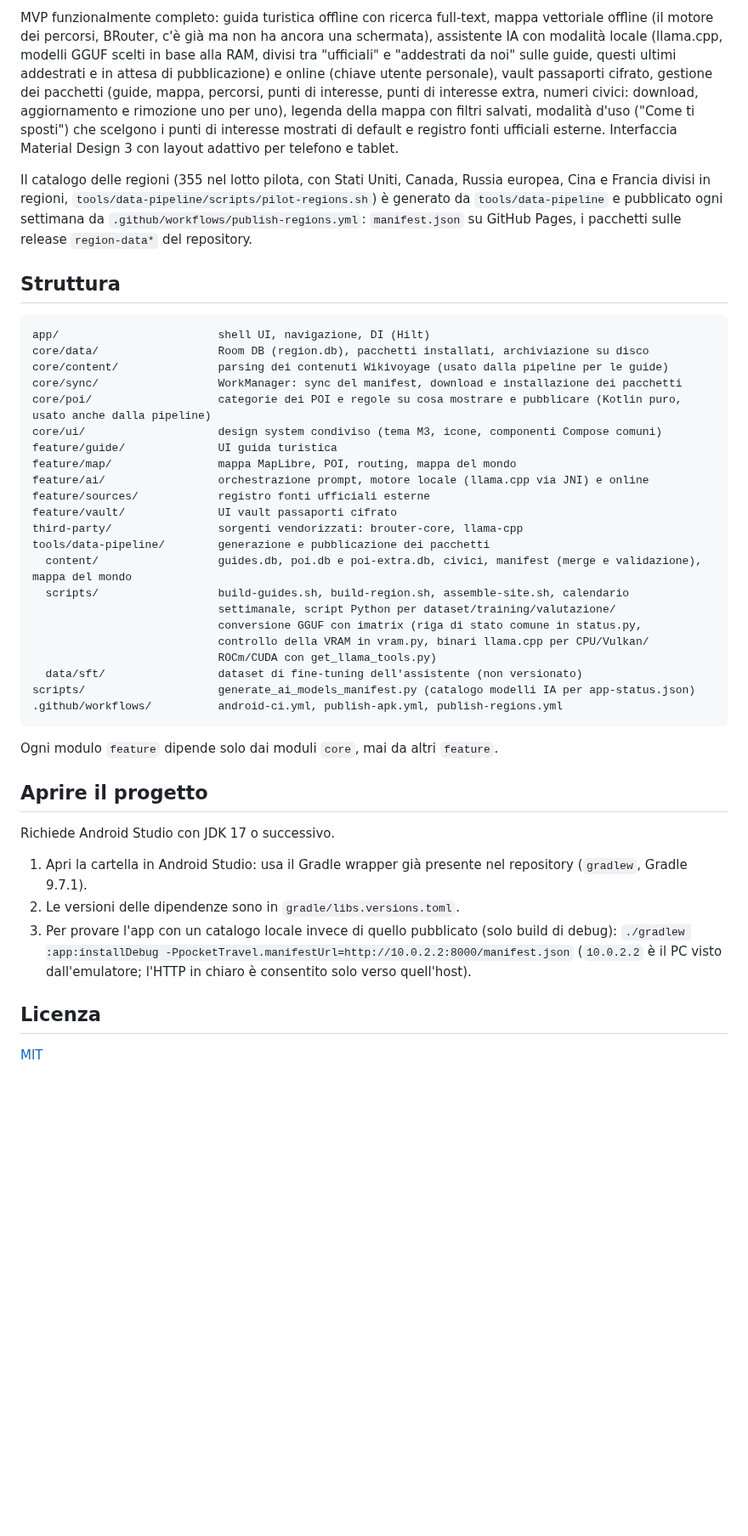
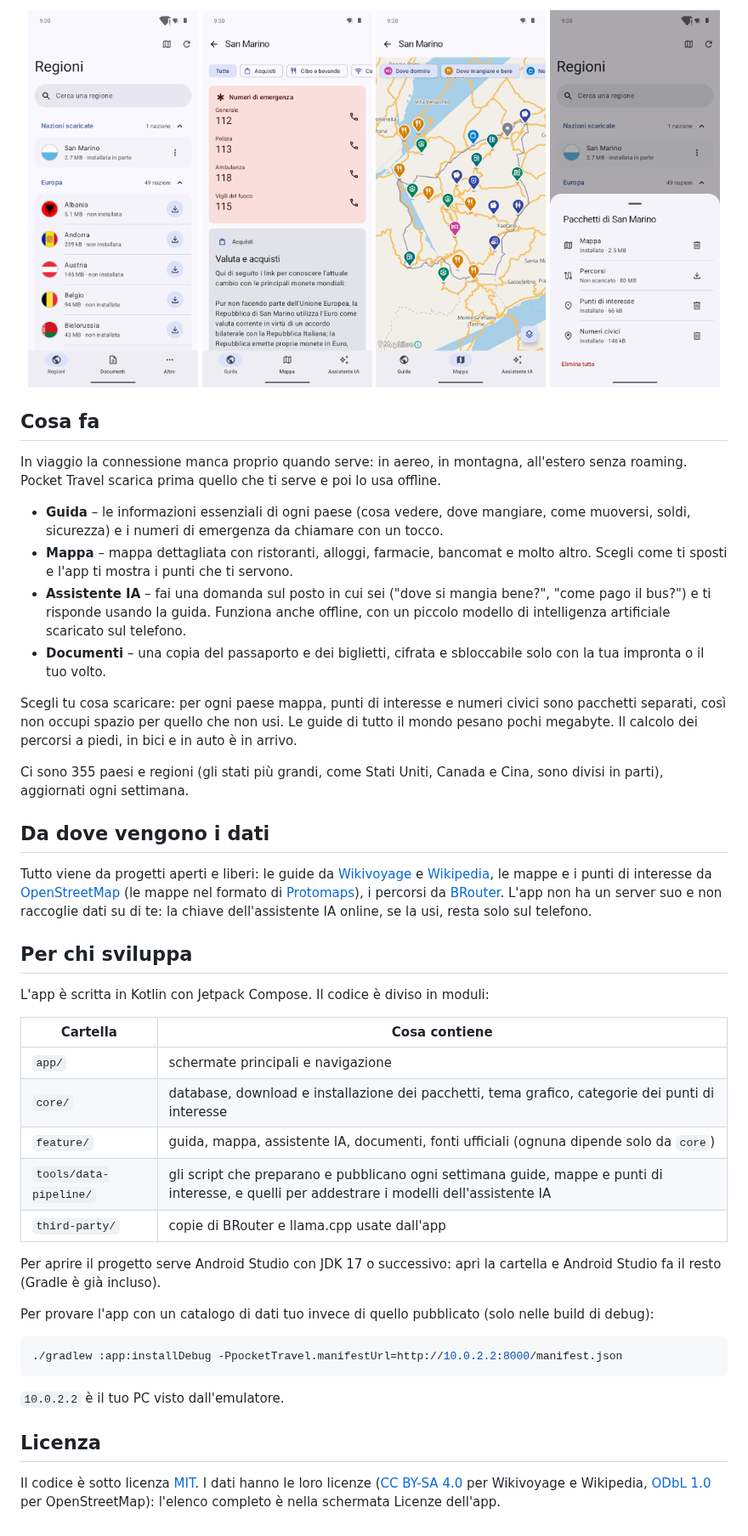
Before and after one commit to miracle091/pocket-travel, a Markdown page: README.md, the part around one of its changes. Shown at 85% size. GitHub-like rendering; pictures changed too: docs/images/guide.png (added), docs/images/map.png (added), docs/images/packages.png (added); blank space fills up the shorter version.

Commit message:
docs: README con icona, testo piu' semplice e schermate dell'app
Co-Authored-By: Claude Opus 5.5 <noreply@anthropic.com>

````diff
--- a/README.md
+++ b/README.md
@@ -8,47 +17,50 @@ Versione corrente: **0.7.0** ([Semantic Versioning](https://semver.org/lang/it/)
 
-MVP funzionalmente completo: guida turistica offline con ricerca full-text, mappa vettoriale offline (il motore dei percorsi, BRouter, c'è già ma non ha ancora una schermata), assistente IA con modalità locale (llama.cpp, modelli GGUF scelti in base alla RAM, divisi tra "ufficiali" e "addestrati da noi" sulle guide, questi ultimi addestrati e in attesa di pubblicazione) e online (chiave utente personale), vault passaporti cifrato, gestione dei pacchetti (guide, mappa, percorsi, punti di interesse, punti di interesse extra, numeri civici: download, aggiornamento e rimozione uno per uno), legenda della mappa con filtri salvati, modalità d'uso ("Come ti sposti") che scelgono i punti di interesse mostrati di default e registro fonti ufficiali esterne. Interfaccia Material Design 3 con layout adattivo per telefono e tablet.
+<p align="center">
+  <img src="docs/images/regions.png" width="200" alt="Elenco delle nazioni divise per continente">
+  <img src="docs/images/guide.png" width="200" alt="Guida di San Marino con i numeri di emergenza">
+  <img src="docs/images/map.png" width="200" alt="Mappa offline di San Marino con i punti di interesse">
+  <img src="docs/images/packages.png" width="200" alt="Pacchetti scaricabili di San Marino">
+</p>
 
-Il catalogo delle regioni (355 nel lotto pilota, con Stati Uniti, Canada, Russia europea, Cina e Francia divisi in regioni, `tools/data-pipeline/scripts/pilot-regions.sh`) è generato da `tools/data-pipeline` e pubblicato ogni settimana da `.github/workflows/publish-regions.yml`: `manifest.json` su GitHub Pages, i pacchetti sulle release `region-data*` del repository.
+## Cosa fa
 
-## Struttura
+In viaggio la connessione manca proprio quando serve: in aereo, in montagna, all'estero senza roaming. Pocket Travel scarica prima quello che ti serve e poi lo usa offline.
 
-```
-app/                        shell UI, navigazione, DI (Hilt)
-core/data/                  Room DB (region.db), pacchetti installati, archiviazione su disco
-core/content/               parsing dei contenuti Wikivoyage (usato dalla pipeline per le guide)
-core/sync/                  WorkManager: sync del manifest, download e installazione dei pacchetti
-core/poi/                   categorie dei POI e regole su cosa mostrare e pubblicare (Kotlin puro, usato anche dalla pipeline)
-core/ui/                    design system condiviso (tema M3, icone, componenti Compose comuni)
-feature/guide/              UI guida turistica
-feature/map/                mappa MapLibre, POI, routing, mappa del mondo
-feature/ai/                 orchestrazione prompt, motore locale (llama.cpp via JNI) e online
-feature/sources/            registro fonti ufficiali esterne
-feature/vault/              UI vault passaporti cifrato
-third-party/                sorgenti vendorizzati: brouter-core, llama-cpp
-tools/data-pipeline/        generazione e pubblicazione dei pacchetti
-  content/                  guides.db, poi.db e poi-extra.db, civici, manifest (merge e validazione), mappa del mondo
-  scripts/                  build-guides.sh, build-region.sh, assemble-site.sh, calendario
-                            settimanale, script Python per dataset/training/valutazione/
-                            conversione GGUF con imatrix (riga di stato comune in status.py,
-                            controllo della VRAM in vram.py, binari llama.cpp per CPU/Vulkan/
-                            ROCm/CUDA con get_llama_tools.py)
-  data/sft/                 dataset di fine-tuning dell'assistente (non versionato)
-scripts/                    generate_ai_models_manifest.py (catalogo modelli IA per app-status.json)
-.github/workflows/          android-ci.yml, publish-apk.yml, publish-regions.yml
+- **Guida** – le informazioni essenziali di ogni paese (cosa vedere, dove mangiare, come muoversi, soldi, sicurezza) e i numeri di emergenza da chiamare con un tocco.
+- **Mappa** – mappa dettagliata con ristoranti, alloggi, farmacie, bancomat e molto altro. Scegli come ti sposti e l'app ti mostra i punti che ti servono.
+- **Assistente IA** – fai una domanda sul posto in cui sei ("dove si mangia bene?", "come pago il bus?") e ti risponde usando la guida. Funziona anche offline, con un piccolo modello di intelligenza artificiale scaricato sul telefono.
+- **Documenti** – una copia del passaporto e dei biglietti, cifrata e sbloccabile solo con la tua impronta o il tuo volto.
+
+Scegli tu cosa scaricare: per ogni paese mappa, punti di interesse e numeri civici sono pacchetti separati, così non occupi spazio per quello che non usi. Le guide di tutto il mondo pesano pochi megabyte. Il calcolo dei percorsi a piedi, in bici e in auto è in arrivo.
+
+Ci sono 355 paesi e regioni (gli stati più grandi, come Stati Uniti, Canada e Cina, sono divisi in parti), aggiornati ogni settimana.
+
+## Da dove vengono i dati
+
+Tutto viene da progetti aperti e liberi: le guide da [Wikivoyage](https://it.wikivoyage.org) e [Wikipedia](https://it.wikipedia.org), le mappe e i punti di interesse da [OpenStreetMap](https://www.openstreetmap.org) (le mappe nel formato di [Protomaps](https://protomaps.com)), i percorsi da [BRouter](https://brouter.de). L'app non ha un server suo e non raccoglie dati su di te: la chiave dell'assistente IA online, se la usi, resta solo sul telefono.
+
+## Per chi sviluppa
+
+L'app è scritta in Kotlin con Jetpack Compose. Il codice è diviso in moduli:
+
+| Cartella | Cosa contiene |
+|---|---|
+| `app/` | schermate principali e navigazione |
+| `core/` | database, download e installazione dei pacchetti, tema grafico, categorie dei punti di interesse |
+| `feature/` | guida, mappa, assistente IA, documenti, fonti ufficiali (ognuna dipende solo da `core`) |
+| `tools/data-pipeline/` | gli script che preparano e pubblicano ogni settimana guide, mappe e punti di interesse, e quelli per addestrare i modelli dell'assistente IA |
+| `third-party/` | copie di BRouter e llama.cpp usate dall'app |
+
+Per aprire il progetto serve Android Studio con JDK 17 o successivo: apri la cartella e Android Studio fa il resto (Gradle è già incluso).
+
+Per provare l'app con un catalogo di dati tuo invece di quello pubblicato (solo nelle build di debug):
+
+```bash
+./gradlew :app:installDebug -PpocketTravel.manifestUrl=http://10.0.2.2:8000/manifest.json
 ```
 
-Ogni modulo `feature` dipende solo dai moduli `core`, mai da altri `feature`.
-
-## Aprire il progetto
-
-Richiede Android Studio con JDK 17 o successivo.
-
-1. Apri la cartella in Android Studio: usa il Gradle wrapper già presente nel repository (`gradlew`, Gradle 9.7.1).
-2. Le versioni delle dipendenze sono in `gradle/libs.versions.toml`.
-3. Per provare l'app con un catalogo locale invece di quello pubblicato (solo build di debug):
-   `./gradlew :app:installDebug -PpocketTravel.manifestUrl=http://10.0.2.2:8000/manifest.json`
-   (`10.0.2.2` è il PC visto dall'emulatore; l'HTTP in chiaro è consentito solo verso quell'host).
+`10.0.2.2` è il tuo PC visto dall'emulatore.
 
 ## Licenza
 
-[MIT](LICENSE)
+Il codice è sotto licenza [MIT](LICENSE). I dati hanno le loro licenze ([CC BY-SA 4.0](https://creativecommons.org/licenses/by-sa/4.0/deed.it) per Wikivoyage e Wikipedia, [ODbL 1.0](https://opendatacommons.org/licenses/odbl/1-0/) per OpenStreetMap): l'elenco completo è nella schermata Licenze dell'app.
````
Also changed, not shown: other parts of README.md (+13 -4 lines), 1 other file.
